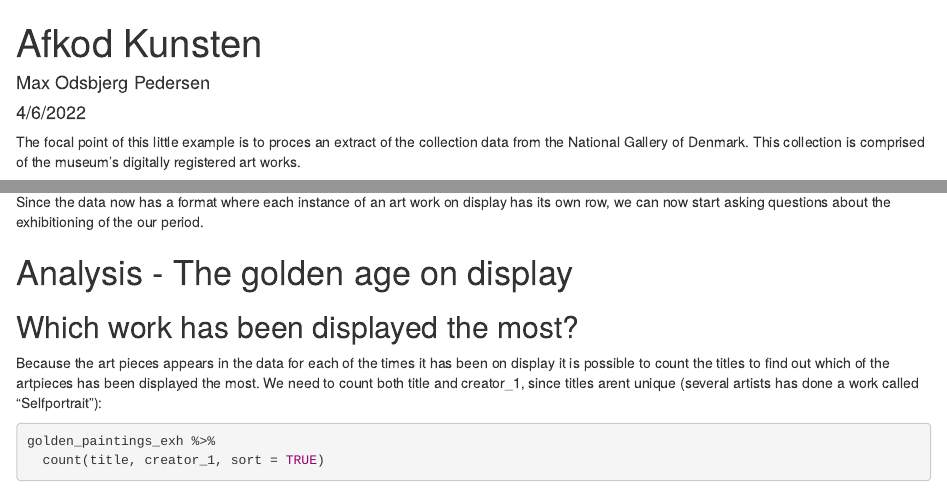
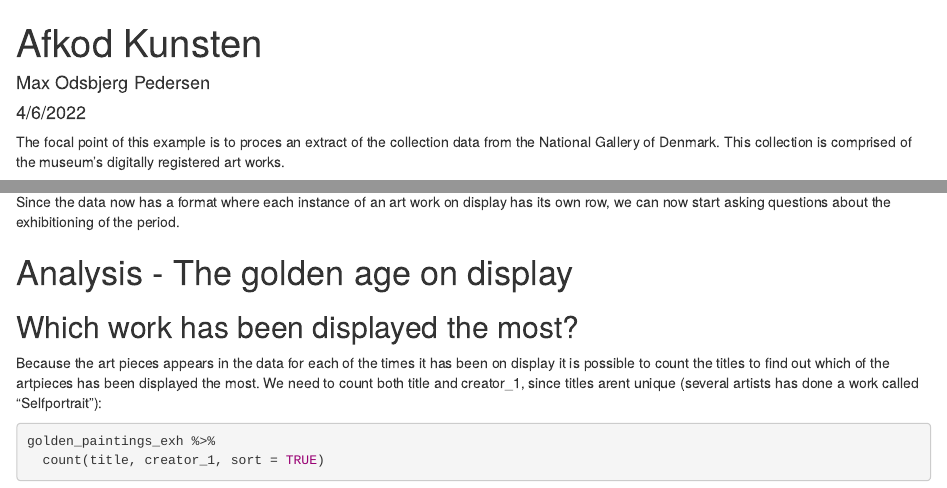
Before and after one commit to maxodsbjerg/AfkodKunsten, an R Markdown document (AfkodKunsten.Rmd): the page in a window 1100 px wide, from its top, and a second part further down, joined at a grey line. Rendered offline with R 4.5, knitr and Pandoc, with nearby package versions; some code elsewhere in the file could not run offline.

Commit message:
Updated text

```diff
--- a/AfkodKunsten.Rmd
+++ b/AfkodKunsten.Rmd
@@ -4,7 +4,7 @@ author: "Max Odsbjerg Pedersen"
 date: "4/6/2022"
 output: html_document
 ---
-The focal point of this little example is to proces an extract of the collection data from the National Gallery of Denmark. This collection is comprised of the museum’s digitally registered art works.
+The focal point of this example is to proces an extract of the collection data from the National Gallery of Denmark. This collection is comprised of the museum’s digitally registered art works.
 
 Our extract is delivered through SMK’s Application Programming Interface(API). An API is in brief a way to let software talk to eachother - in this case the API let’s R on my computer get access to SMK’s digitally registered art works. The API also lets us specify very precisely, what data we are interested in.
 
@@ -97,7 +97,7 @@ golden_paintings_exh
 
 We observe that this new dataframe have 1582 rows.
 
-Since the data now has a format where each instance of an art work on display has its own row, we can now start asking questions about the exhibitioning of the our period.
+Since the data now has a format where each instance of an art work on display has its own row, we can now start asking questions about the exhibitioning of the period.
 
 # Analysis - The golden age on display
 
```
Also changed, not shown: AfkodKunstenMalebog.Rmd (+2 -2 lines).
